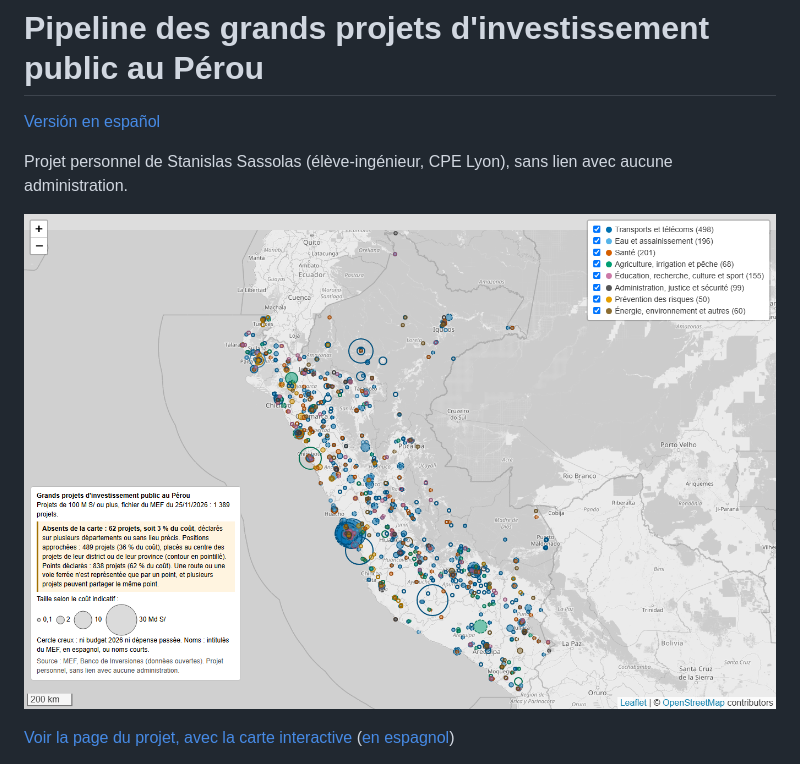
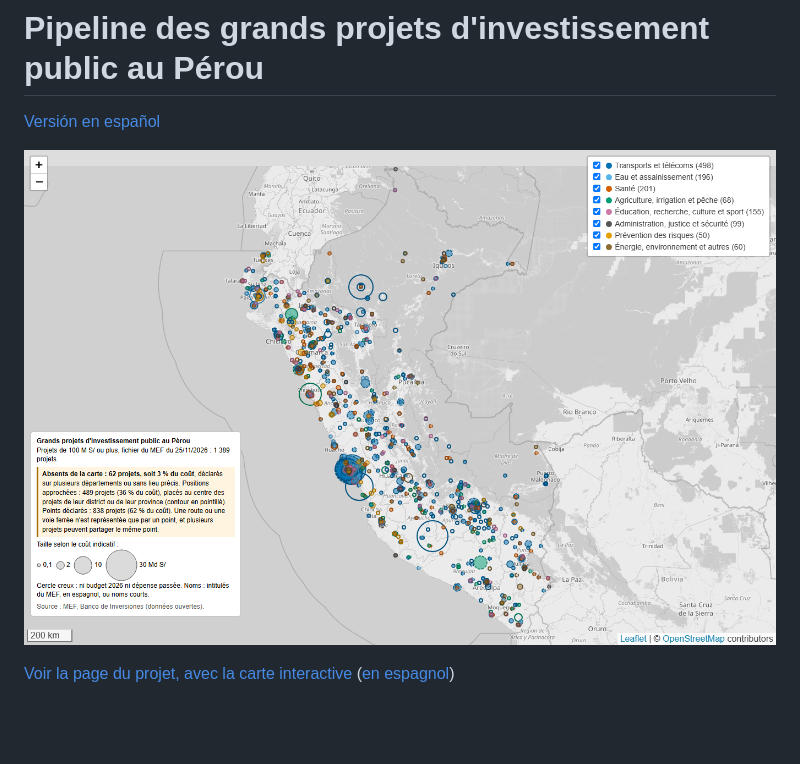
Before and after one commit to stanislas-sassolas/pipeline-inversiones-peru, a Markdown page: README.md, the part around the change. GitHub-like rendering; pictures changed too: docs/images/carte.png; blank space fills up the shorter version.

```diff
--- a/README.md
+++ b/README.md
@@ -1,8 +1,6 @@
 # Pipeline des grands projets d'investissement public au Pérou
 
 [Versión en español](README.es.md)
-
-Projet personnel de Stanislas Sassolas (élève-ingénieur, CPE Lyon), sans lien avec aucune administration.
 
 [![Carte des grands projets d'investissement public au Pérou](docs/images/carte.png)](https://stanislas-sassolas.github.io/pipeline-inversiones-peru/carte.html)
 
```
Also changed, not shown: README.es.md (+0 -2 lines), 9 other files.
